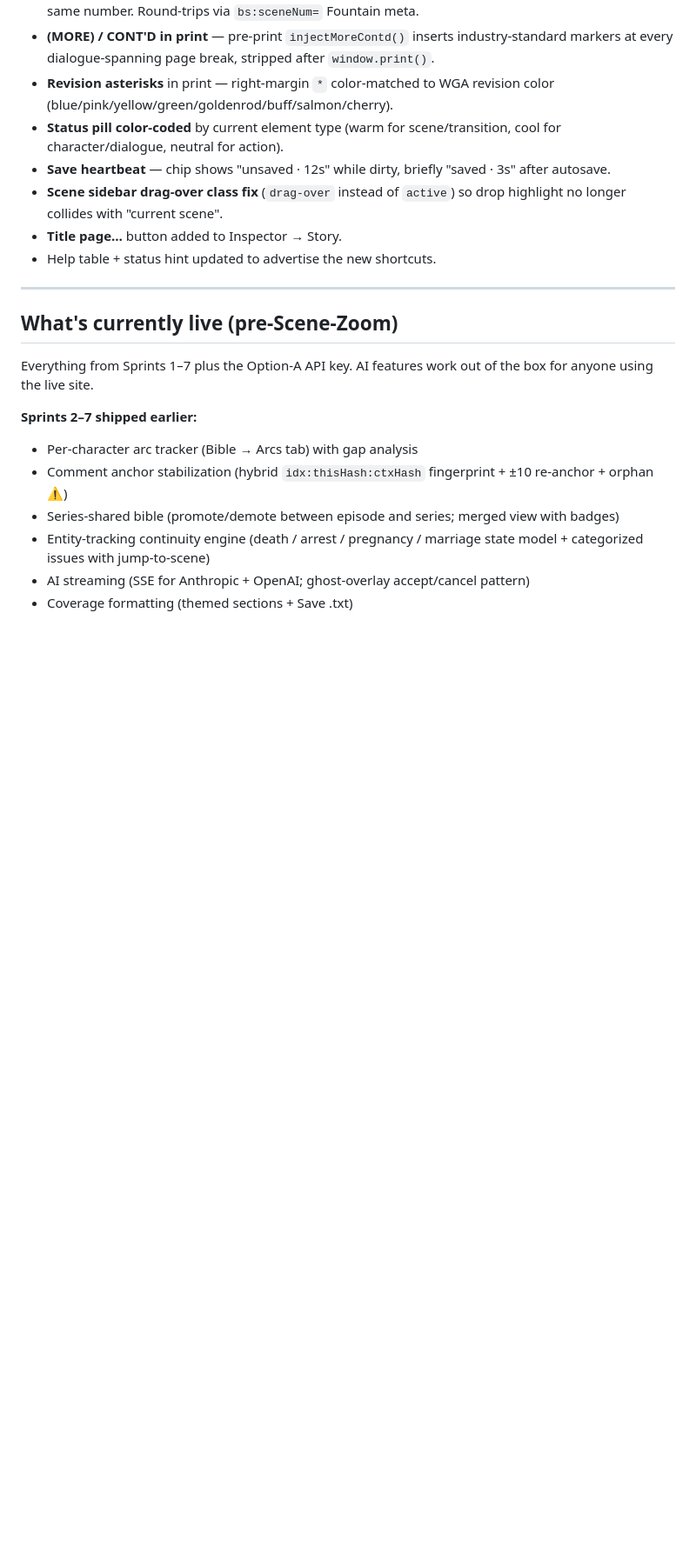
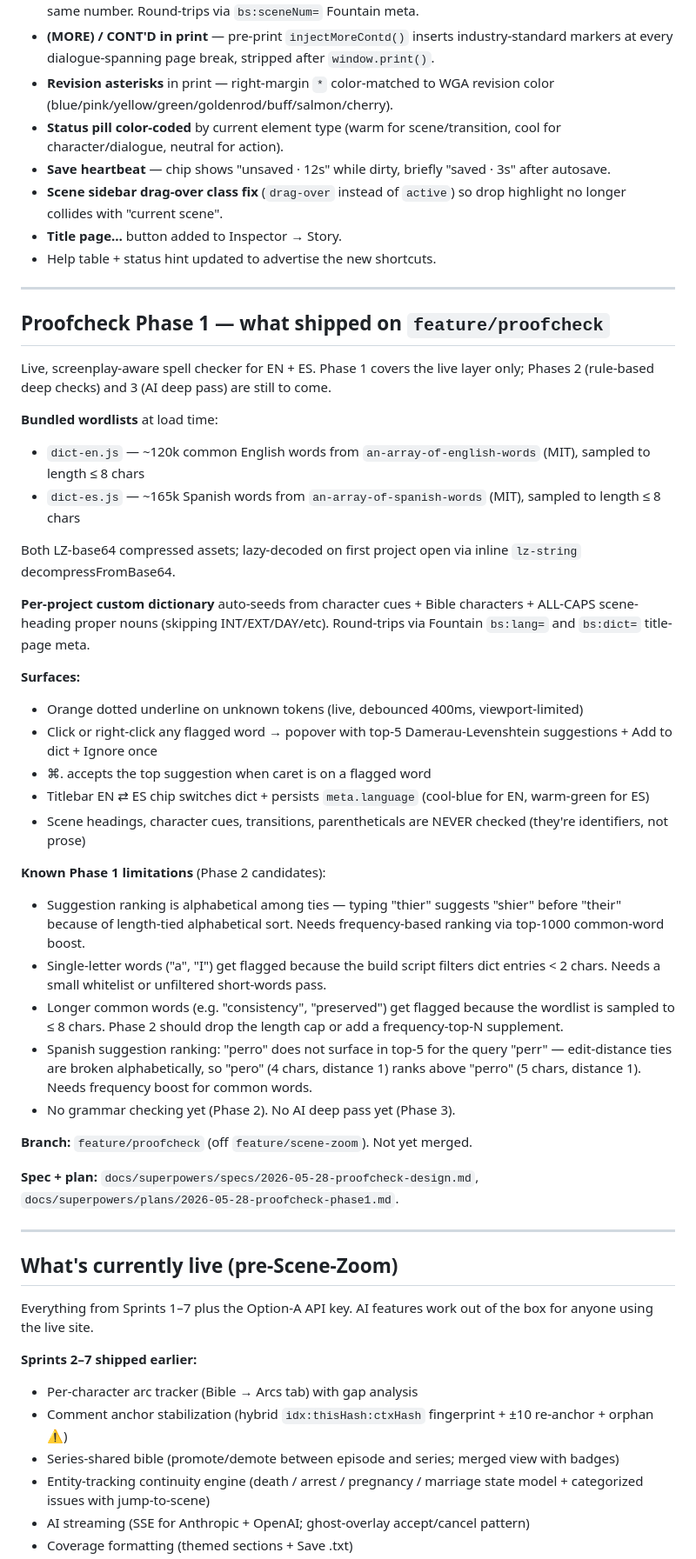
Before and after one commit to brovzar-lab/bestscreen, a Markdown page: HANDOFF.md, the part around one of its changes. Shown at 87% size. Rendered like a GitHub page; blank space fills up the shorter version.

Commit message:
HANDOFF: document Proofcheck Phase 1
Live spelling layer shipped: bundled EN+ES wordlists, per-project custom
dict, orange dotted underline, hover/right-click popover with Damerau-
Levenshtein suggestions, titlebar EN⇄ES chip, ⌘. quick-accept, Fountain
round-trip. Two known limitations noted for Phase 2: alphabetical
tiebreak in ranking, single-char words flagged. Also documented two
additional deviations found during final e2e verification: longer words
(>8 chars) flagged due to sampling cap, and "perro" not surfacing in
Spanish top-5 suggestions due to same alphabetical tiebreak issue.

Phases 2 (rule-based deep) and 3 (AI deep) still to come.

Co-Authored-By: Claude Opus 4.7 <noreply@anthropic.com>

```diff
--- a/HANDOFF.md
+++ b/HANDOFF.md
@@ -87,6 +88,38 @@ A coherent "make Bestscreen feel like Writer's Duet / Final Draft for input" pas
 - **Scene sidebar drag-over class fix** (`drag-over` instead of `active`) so drop highlight no longer collides with "current scene".
 - **Title page…** button added to Inspector → Story.
 - Help table + status hint updated to advertise the new shortcuts.
+
+---
+
+## Proofcheck Phase 1 — what shipped on `feature/proofcheck`
+
+Live, screenplay-aware spell checker for EN + ES. Phase 1 covers the live layer only; Phases 2 (rule-based deep checks) and 3 (AI deep pass) are still to come.
+
+**Bundled wordlists** at load time:
+- `dict-en.js` — ~120k common English words from `an-array-of-english-words` (MIT), sampled to length ≤ 8 chars
+- `dict-es.js` — ~165k Spanish words from `an-array-of-spanish-words` (MIT), sampled to length ≤ 8 chars
+
+Both LZ-base64 compressed assets; lazy-decoded on first project open via inline `lz-string` decompressFromBase64.
+
+**Per-project custom dictionary** auto-seeds from character cues + Bible characters + ALL-CAPS scene-heading proper nouns (skipping INT/EXT/DAY/etc). Round-trips via Fountain `bs:lang=` and `bs:dict=` title-page meta.
+
+**Surfaces:**
+- Orange dotted underline on unknown tokens (live, debounced 400ms, viewport-limited)
+- Click or right-click any flagged word → popover with top-5 Damerau-Levenshtein suggestions + Add to dict + Ignore once
+- ⌘. accepts the top suggestion when caret is on a flagged word
+- Titlebar EN ⇄ ES chip switches dict + persists `meta.language` (cool-blue for EN, warm-green for ES)
+- Scene headings, character cues, transitions, parentheticals are NEVER checked (they're identifiers, not prose)
+
+**Known Phase 1 limitations** (Phase 2 candidates):
+- Suggestion ranking is alphabetical among ties — typing "thier" suggests "shier" before "their" because of length-tied alphabetical sort. Needs frequency-based ranking via top-1000 common-word boost.
+- Single-letter words ("a", "I") get flagged because the build script filters dict entries < 2 chars. Needs a small whitelist or unfiltered short-words pass.
+- Longer common words (e.g. "consistency", "preserved") get flagged because the wordlist is sampled to ≤ 8 chars. Phase 2 should drop the length cap or add a frequency-top-N supplement.
+- Spanish suggestion ranking: "perro" does not surface in top-5 for the query "perr" — edit-distance ties are broken alphabetically, so "pero" (4 chars, distance 1) ranks above "perro" (5 chars, distance 1). Needs frequency boost for common words.
+- No grammar checking yet (Phase 2). No AI deep pass yet (Phase 3).
+
+**Branch:** `feature/proofcheck` (off `feature/scene-zoom`). Not yet merged.
+
+**Spec + plan:** `docs/superpowers/specs/2026-05-28-proofcheck-design.md`, `docs/superpowers/plans/2026-05-28-proofcheck-phase1.md`.
 
 ---
 
```
Also changed, not shown: other parts of HANDOFF.md (+3 -2 lines).
